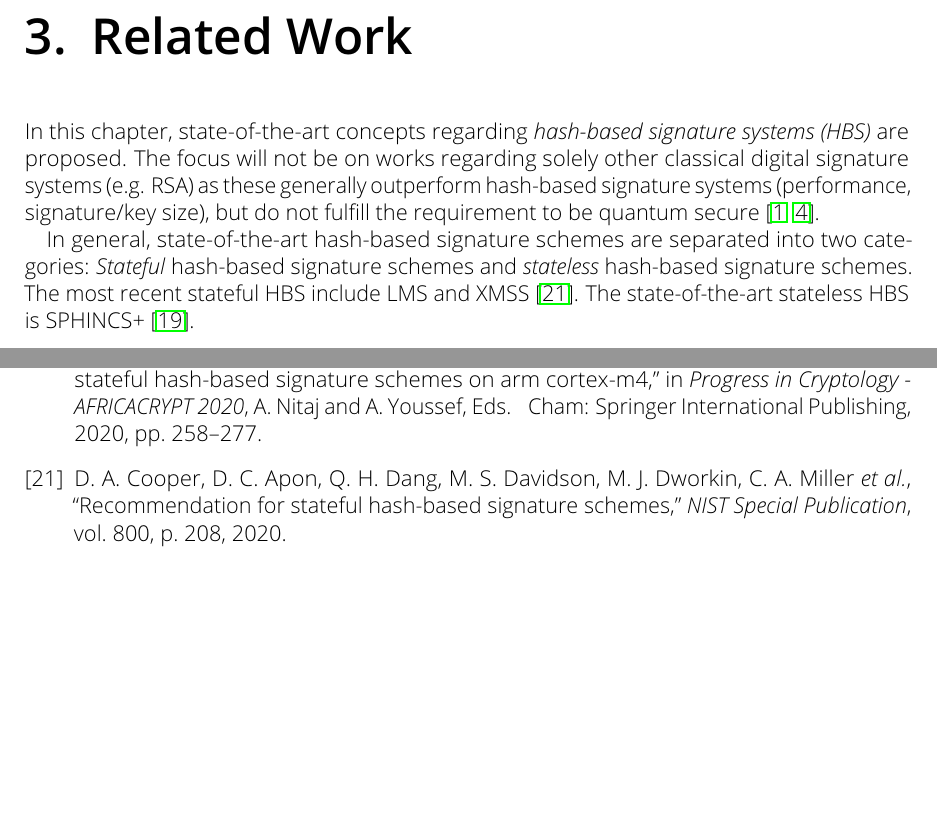
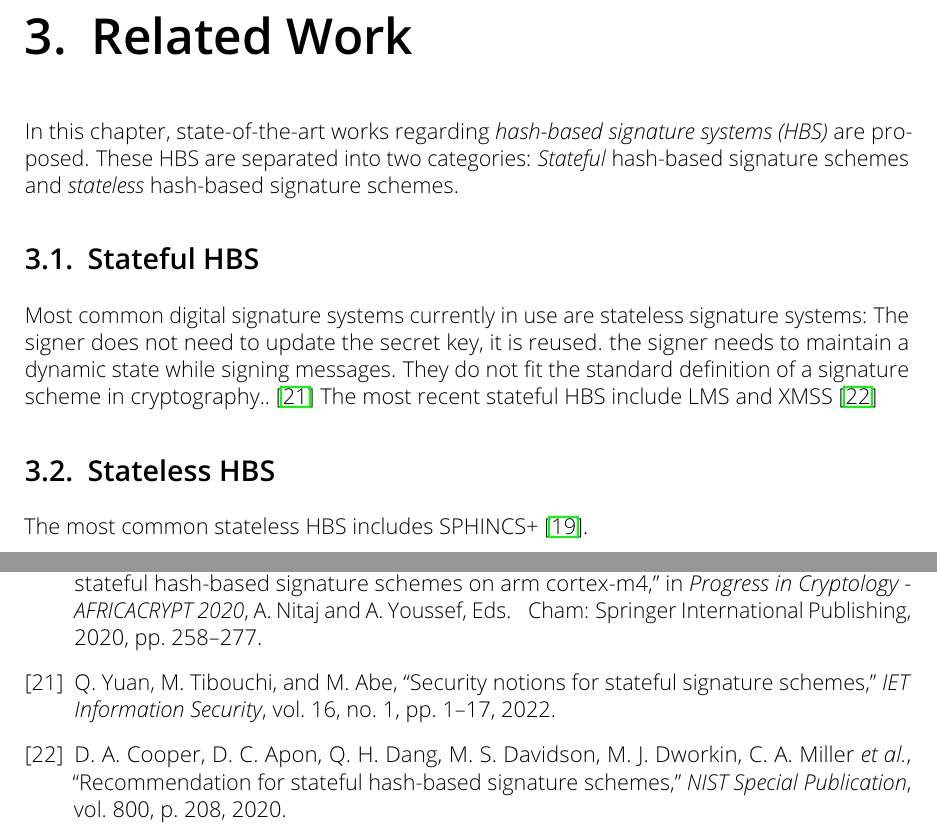
Before and after one commit to Amyy/master_thesis, a LaTeX thesis (thesis.tex, which reads chapters/state_of_art.tex): two parts of pages 26 and 43 of 43, joined at a grey line, cut so that both start at the same text, the shorter picture padded with empty space. Compiled offline with pdfLaTeX.

Commit message:
continued state of the art

```diff
--- a/chapters/state_of_art.tex
+++ b/chapters/state_of_art.tex
@@ -1,18 +1,46 @@
 \chapter{Related Work}
 \label{cha:stateOfTheArt}
 
-In this chapter, state-of-the-art concepts regarding \textit{hash-based signature systems (HBS)} are proposed. The focus will not be on works regarding solely other classical digital signature systems (e.g. RSA) as these generally outperform hash-based signature systems (performance, signature/key size), but do not fulfill the requirement to be quantum secure~\cite{RSA_pq-attack_examples_2018,comparison_performance_RSA_ECDSA_Merkle_WOTS_2021}.
-% maybe add examples/cases where Merkle tree outperforms RSA/ECDSA. -> https://link.springer.com/chapter/10.1007/978-3-540-85893-5_8 , year 2008
+In this chapter, state-of-the-art works regarding \textit{hash-based signature systems (HBS)} are proposed.
+These HBS are separated into two categories: \textit{Stateful} hash-based signature schemes and \textit{stateless} hash-based signature schemes.
 
-% zustandsbasiert / zustandsfrei, kurze Übersicht
-% mention quantum insecure hash-based signature schemes
-In general, state-of-the-art hash-based signature schemes are separated into two categories: \textit{Stateful} hash-based signature schemes and \textit{stateless} hash-based signature schemes. The most recent stateful HBS include LMS and XMSS~\cite{stateful_hashbased_sign_schemes_NIST_2020}. The state-of-the-art stateless HBS is SPHINCS+~\cite{tweakable_basispaper_sphincs_2019}. % BPQS ?
-% Nachteil stateless -> https://ietresearch.onlinelibrary.wiley.com/doi/epdf/10.1049/ise2.12040
+\section{Stateful HBS}
+Most common digital signature systems currently in use are stateless signature systems: The signer does not need to update the secret key, it is reused.
+the signer needs to maintain a dynamic state while signing messages. They do not fit the standard definition of a signature scheme in cryptography..~\cite{properties_stateless_HBS_2022}
+The most recent stateful HBS include LMS and XMSS~\cite{stateful_hashbased_sign_schemes_NIST_2020}
+
+% BPQS = blockchained post quantum signatures -> https://eprint.iacr.org/2018/658.pdf
+
+\section{Stateless HBS}
+The most common stateless HBS includes SPHINCS+~\cite{tweakable_basispaper_sphincs_2019}.
 
 % SPHINCS / SPHINCS+ [zustandslos/frei] (hypertrees) -> übersichtlich mit LMS/XMSS vergleichen
+% wird "künstlich" stateless gemacht durch hypertrees -> unwahrscheinlich 2x gleichen one-time key zu bekommen
 % ab hier -> versch. implementierungen / versionen von LMS, XMSS, SPHINCS+
 % also (if exist): lattice based (RSA) ? -> check NIST competition
 
 
 %The Leighton-Micali Hash-Based Signature Scheme (LMS)~\cite{LMS_RFC8554} is based on the idea of Leighton and Micali~\cite{LMS_patent_leighton1995}.
 %As LMS is a major building block of this thesis, it is explained in detail in Chapter~\ref{cha:background}.-> add reference to LMS+XMSS section here, (when LMS section is created)
+
+% https://eprint.iacr.org/2020/898.pdf -> read state of art here
+
+% table has a little few information:
+%\begin{table}
+%\centering
+%\begin{tabular}{l c}
+% \hline\noalign{\smallskip}
+% \multicolumn{2}{c}{\textbf{Categories HBS}} \\
+% \hline\noalign{\smallskip}
+% Statful: & SPHINCS+  \\
+% Stateless & LMS, XMSS \\
+% \hline
+%\end{tabular}
+%\caption{The two categories in which hash-based signature schemes (HBS) are divided.}
+%\label{table:stateless_statful}
+%\end{table}
+
+% The focus will not be on works regarding solely other classical digital signature systems (e.g. RSA) as these generally outperform hash-based signature systems (performance, signature/key size), but do not fulfill the requirement to be quantum secure~\cite{RSA_pq-attack_examples_2018,comparison_performance_RSA_ECDSA_Merkle_WOTS_2021}.
+
+% maybe add examples/cases where Merkle tree outperforms RSA/ECDSA. -> https://link.springer.com/chapter/10.1007/978-3-540-85893-5_8 , year 2008
+% -> add attacks to RSA to introduction
```
Also changed, not shown: bibliography.bib (+11 -0 lines).
